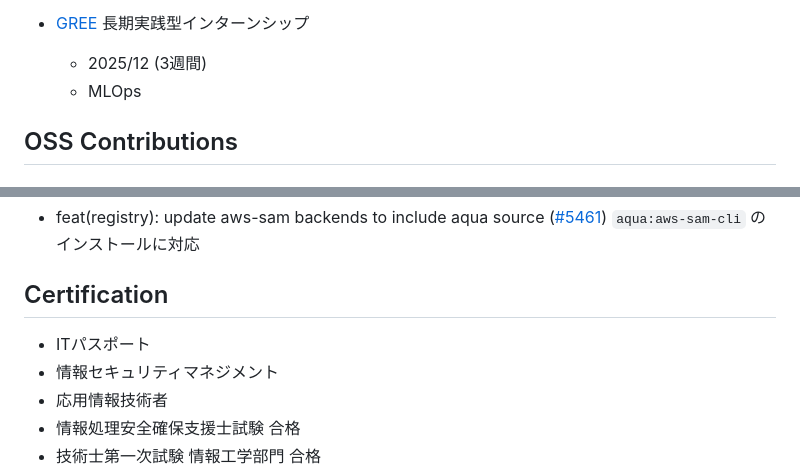
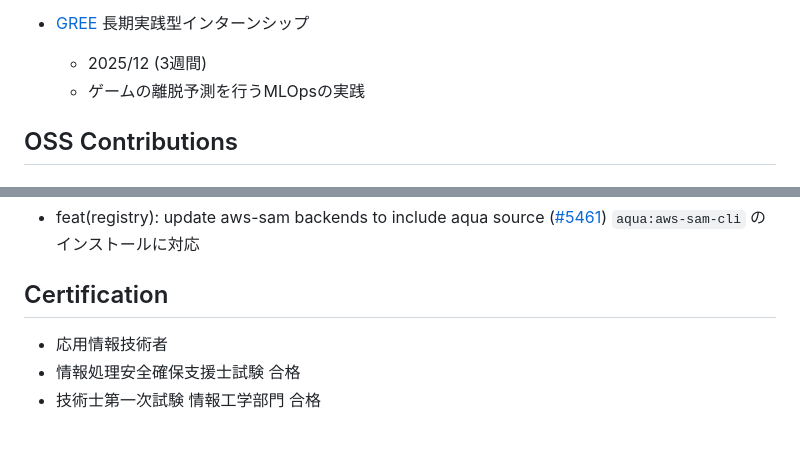
Before and after one commit to yashikota/yashikota.com, a Markdown page: src/data/about.md, 2 parts joined by grey strips. Drawn GitHub-style; blank space fills up the shorter version.

```diff
--- a/src/data/about.md
+++ b/src/data/about.md
@@ -175,7 +175,7 @@ https://docswell.com/user/kota
 
 - [GREE](https://gree.jp) 長期実践型インターンシップ
   - 2025/12 (3週間)
-  - MLOps
+  - ゲームの離脱予測を行うMLOpsの実践
 
 ## OSS Contributions
 
@@ -199,8 +199,6 @@ https://docswell.com/user/kota
 
 ## Certification
 
-- ITパスポート
-- 情報セキュリティマネジメント
 - 応用情報技術者
 - 情報処理安全確保支援士試験 合格
 - 技術士第一次試験 情報工学部門 合格
```
Also changed, not shown: other parts of src/data/about.md (+0 -15 lines).
